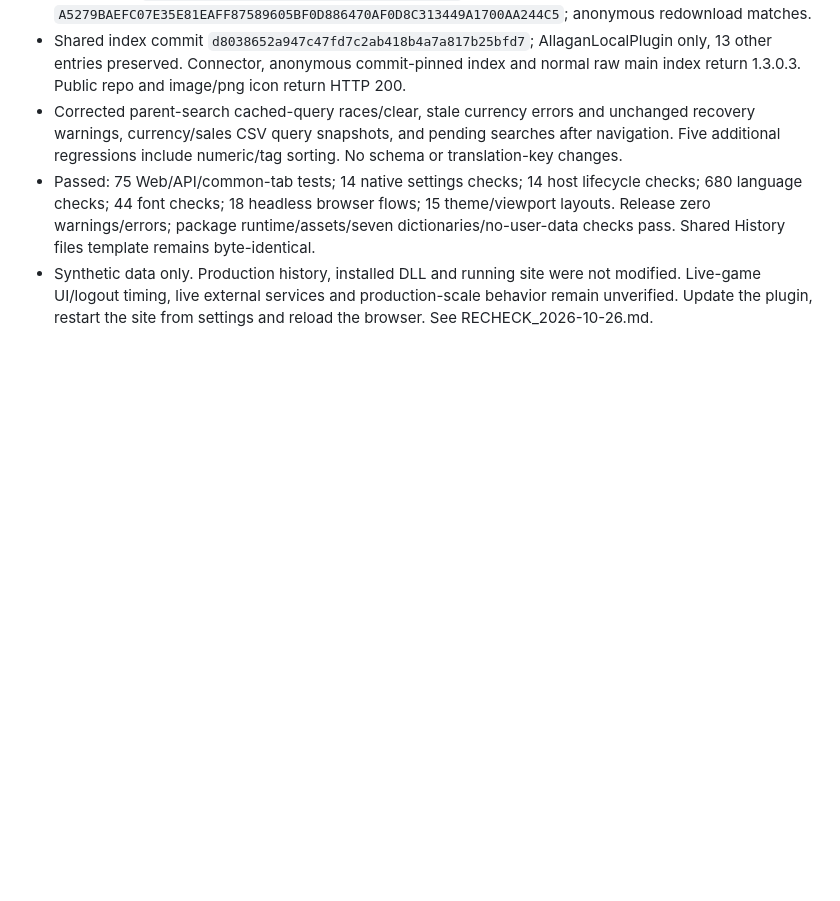
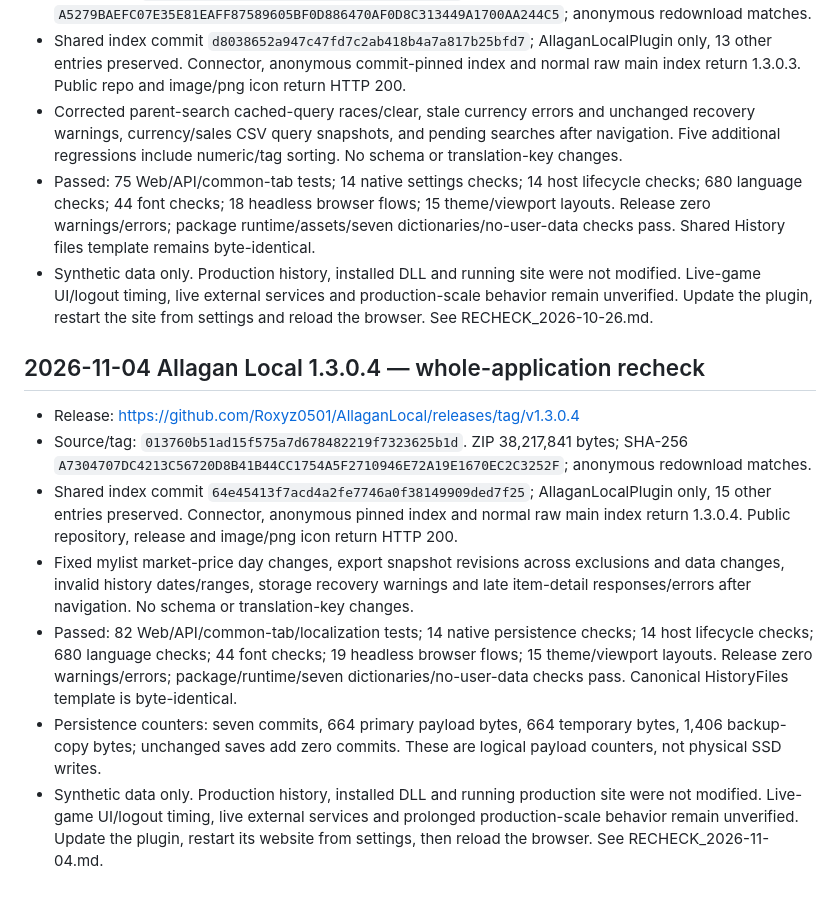
Before and after one commit to Roxyz0501/AllaganLocal, a Markdown page: PUBLICATION_STATE.md, the part around the change. Rendered like a GitHub page; blank space fills up the shorter version.

Commit message:
Record verified 1.3.0.4 publication

```diff
--- a/PUBLICATION_STATE.md
+++ b/PUBLICATION_STATE.md
@@ -184,3 +184,14 @@ In-game acceptance remains unverified and some detailed text is not translated;
 - Corrected parent-search cached-query races/clear, stale currency errors and unchanged recovery warnings, currency/sales CSV query snapshots, and pending searches after navigation. Five additional regressions include numeric/tag sorting. No schema or translation-key changes.
 - Passed: 75 Web/API/common-tab tests; 14 native settings checks; 14 host lifecycle checks; 680 language checks; 44 font checks; 18 headless browser flows; 15 theme/viewport layouts. Release zero warnings/errors; package runtime/assets/seven dictionaries/no-user-data checks pass. Shared History files template remains byte-identical.
 - Synthetic data only. Production history, installed DLL and running site were not modified. Live-game UI/logout timing, live external services and production-scale behavior remain unverified. Update the plugin, restart the site from settings and reload the browser. See RECHECK_2026-10-26.md.
+
+
+## 2026-11-04 Allagan Local 1.3.0.4 — whole-application recheck
+
+- Release: https://github.com/Roxyz0501/AllaganLocal/releases/tag/v1.3.0.4
+- Source/tag: `013760b51ad15f575a7d678482219f7323625b1d`. ZIP 38,217,841 bytes; SHA-256 `A7304707DC4213C56720D8B41B44CC1754A5F2710946E72A19E1670EC2C3252F`; anonymous redownload matches.
+- Shared index commit `64e45413f7acd4a2fe7746a0f38149909ded7f25`; AllaganLocalPlugin only, 15 other entries preserved. Connector, anonymous pinned index and normal raw main index return 1.3.0.4. Public repository, release and image/png icon return HTTP 200.
+- Fixed mylist market-price day changes, export snapshot revisions across exclusions and data changes, invalid history dates/ranges, storage recovery warnings and late item-detail responses/errors after navigation. No schema or translation-key changes.
+- Passed: 82 Web/API/common-tab/localization tests; 14 native persistence checks; 14 host lifecycle checks; 680 language checks; 44 font checks; 19 headless browser flows; 15 theme/viewport layouts. Release zero warnings/errors; package/runtime/seven dictionaries/no-user-data checks pass. Canonical HistoryFiles template is byte-identical.
+- Persistence counters: seven commits, 664 primary payload bytes, 664 temporary bytes, 1,406 backup-copy bytes; unchanged saves add zero commits. These are logical payload counters, not physical SSD writes.
+- Synthetic data only. Production history, installed DLL and running production site were not modified. Live-game UI/logout timing, live external services and prolonged production-scale behavior remain unverified. Update the plugin, restart its website from settings, then reload the browser. See RECHECK_2026-11-04.md.
```
